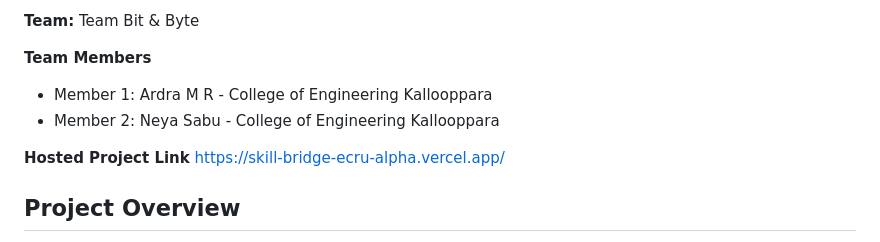
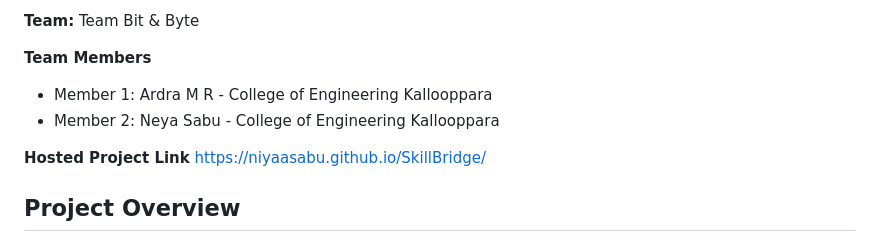
Before and after one commit to niyaasabu/SkillBridge, a Markdown page: README.md, the part around the change. GitHub-like rendering.

Commit message:
Update project link in README.md

```diff
--- a/README.md
+++ b/README.md
@@ -13,7 +13,7 @@
 - Member 2: Neya Sabu - College of Engineering Kallooppara
 
 **Hosted Project Link**
-https://skill-bridge-ecru-alpha.vercel.app/
+https://niyaasabu.github.io/SkillBridge/
 
 ## Project Overview
 
```
